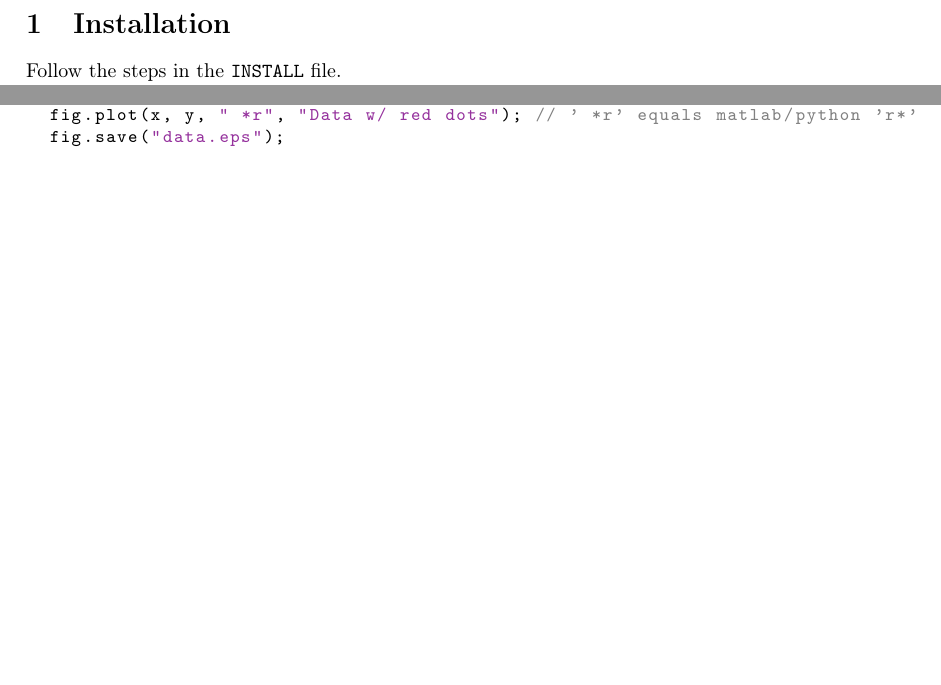
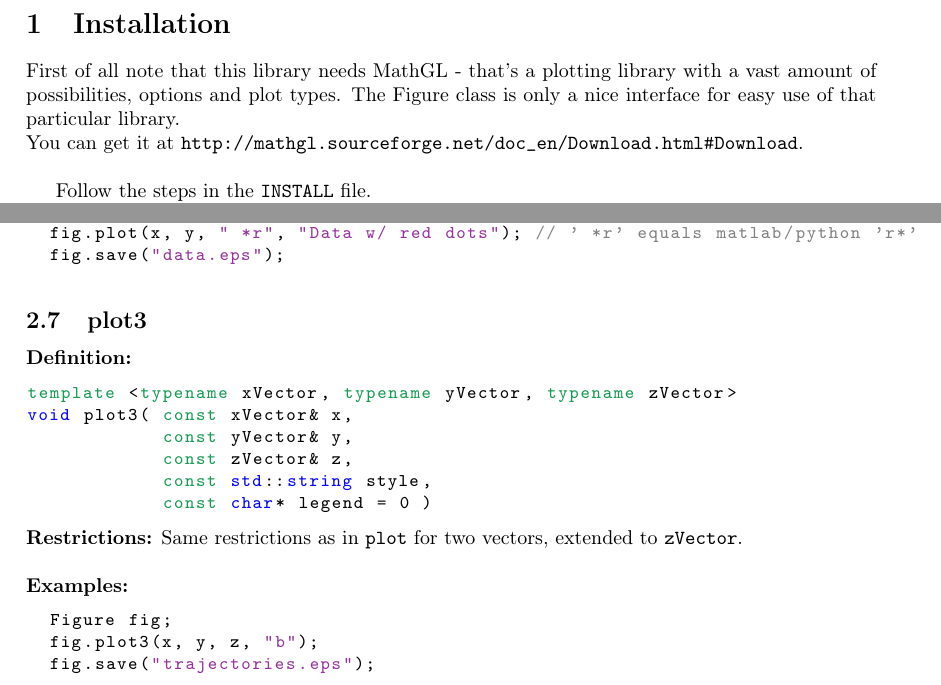
Before and after one commit to Cryoris/mathgl-figure, a LaTeX document (v2/doc/doc.tex): two parts of pages 2 and 5 of 7, joined at a grey line, cut so that both start at the same text, the shorter picture padded with empty space. Compiled offline with pdfLaTeX.

Commit message:
updated documentation
- added plot3
- updated defintions of setlog
- added two sentences about MathGL in Installation section

```diff
--- a/v2/doc/doc.tex
+++ b/v2/doc/doc.tex
@@ -44,6 +44,10 @@
 \newgeometry{bottom=2cm, left=3cm, right=3cm}
 \section{Installation}
 
+First of all note that this library needs MathGL - that's a plotting library with a vast amount of possibilities, options and plot types.
+The Figure class is only a nice interface for easy use of that particular library. \\
+You can get it at \url{http://mathgl.sourceforge.net/doc_en/Download.html#Download}. \\
+
 Follow the steps in the \texttt{INSTALL} file. \\
 In the directory of the \texttt{CMakeLists.txt} do: \\ \\
 Under Linux/Mac OS: \\
@@ -232,6 +236,27 @@ Furthermore \texttt{x} and \texttt{y} must have same length. Also note that the
   fig.save("data.eps");
 \end{lstlisting}
 
+\command{plot3}
+
+\textbf{Definition:}
+\begin{lstlisting}
+template <typename xVector, typename yVector, typename zVector>
+void plot3( const xVector& x,
+            const yVector& y,
+            const zVector& z,
+            const std::string style,
+            const char* legend = 0 )
+\end{lstlisting}
+\textbf{Restrictions:} Same restrictions as in \texttt{plot} for two vectors, extended to \texttt{zVector}. \\ \\
+%
+\textbf{Examples:}
+\begin{lstlisting}
+  Figure fig;
+  fig.plot3(x, y, z, "b");
+  fig.save("trajectories.eps");
+\end{lstlisting}
+
+
 \command{fplot}
 
 \textbf{Definition:}
```
Also changed, not shown: v2/doc/doc.pdf, v2/doc/doc.tex (24 more changed lines), 2 other files.
